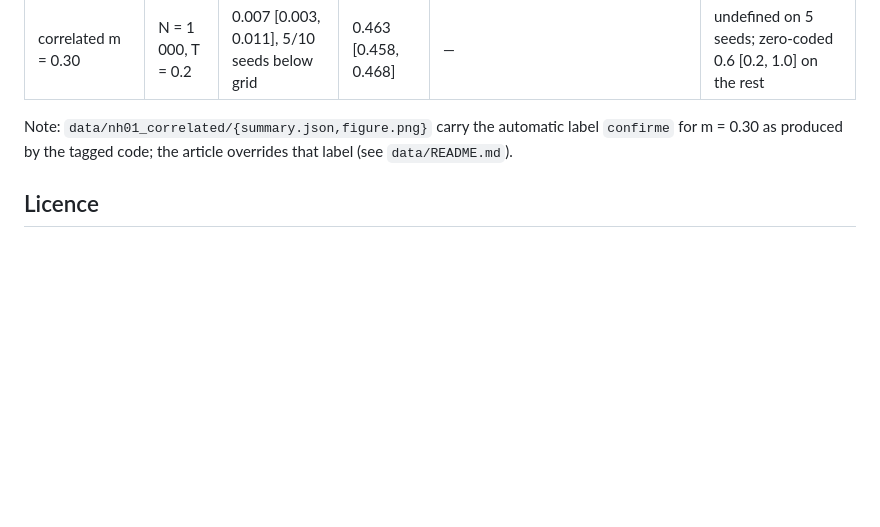
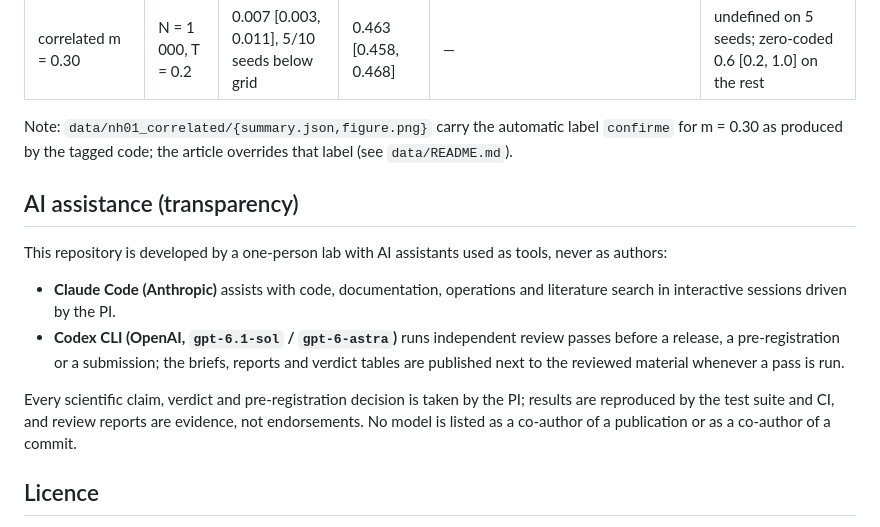
Before and after one commit to hypneum-lab/rescience-nh01, a Markdown page: README.md, the part around the change. Drawn GitHub-style; blank space fills up the shorter version.

Commit message:
docs: declare AI assistance
Context: the hypneum-lab repositories did not state which AI tools
are used in the work or what role they play.

Changes: add a uniform "AI assistance (transparency)" section to the
README, identical across the repositories. Where a CONTRIBUTORS.md
exists, add a one-sentence cross-reference to it.

Impact: documentation only, no code or behaviour change.

```diff
--- a/README.md
+++ b/README.md
@@ -148,6 +148,24 @@ Note: `data/nh01_correlated/{summary.json,figure.png}` carry the automatic
 label `confirme` for m = 0.30 as produced by the tagged code; the article
 overrides that label (see `data/README.md`).
 
+## AI assistance (transparency)
+
+This repository is developed by a one-person lab with AI assistants
+used as tools, never as authors:
+
+- **Claude Code (Anthropic)** assists with code, documentation,
+  operations and literature search in interactive sessions driven by
+  the PI.
+- **Codex CLI (OpenAI, `gpt-6.1-sol` / `gpt-6-astra`)** runs
+  independent review passes before a release, a pre-registration or a
+  submission; the briefs, reports and verdict tables are published next
+  to the reviewed material whenever a pass is run.
+
+Every scientific claim, verdict and pre-registration decision is taken
+by the PI; results are reproduced by the test suite and CI, and review
+reports are evidence, not endorsements. No model is listed as a
+co-author of a publication or as a co-author of a commit.
+
 ## Licence
 
 Code (`code/`): MIT, © 2026 L'Electron Rare (`LICENSE`). Article text,
```
